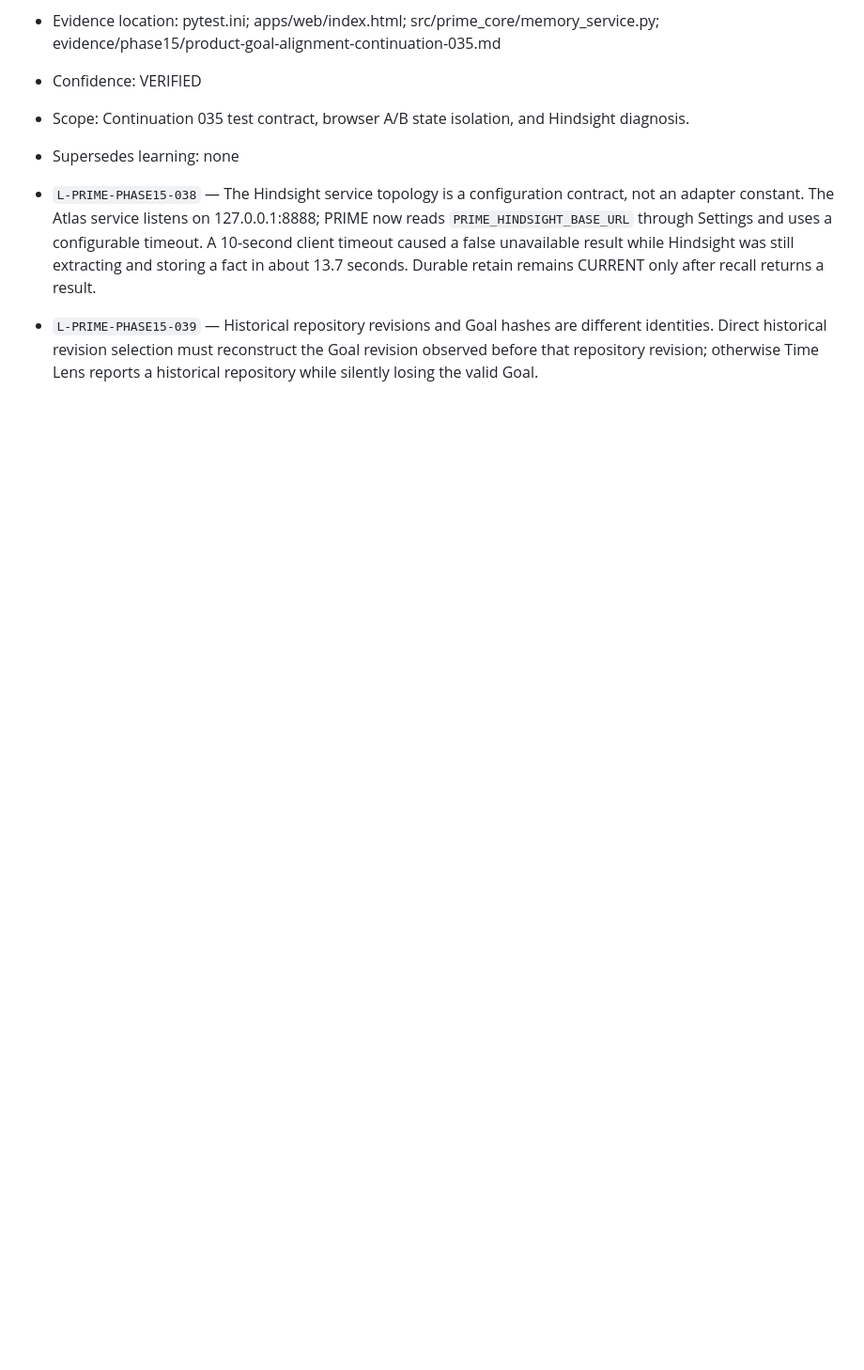
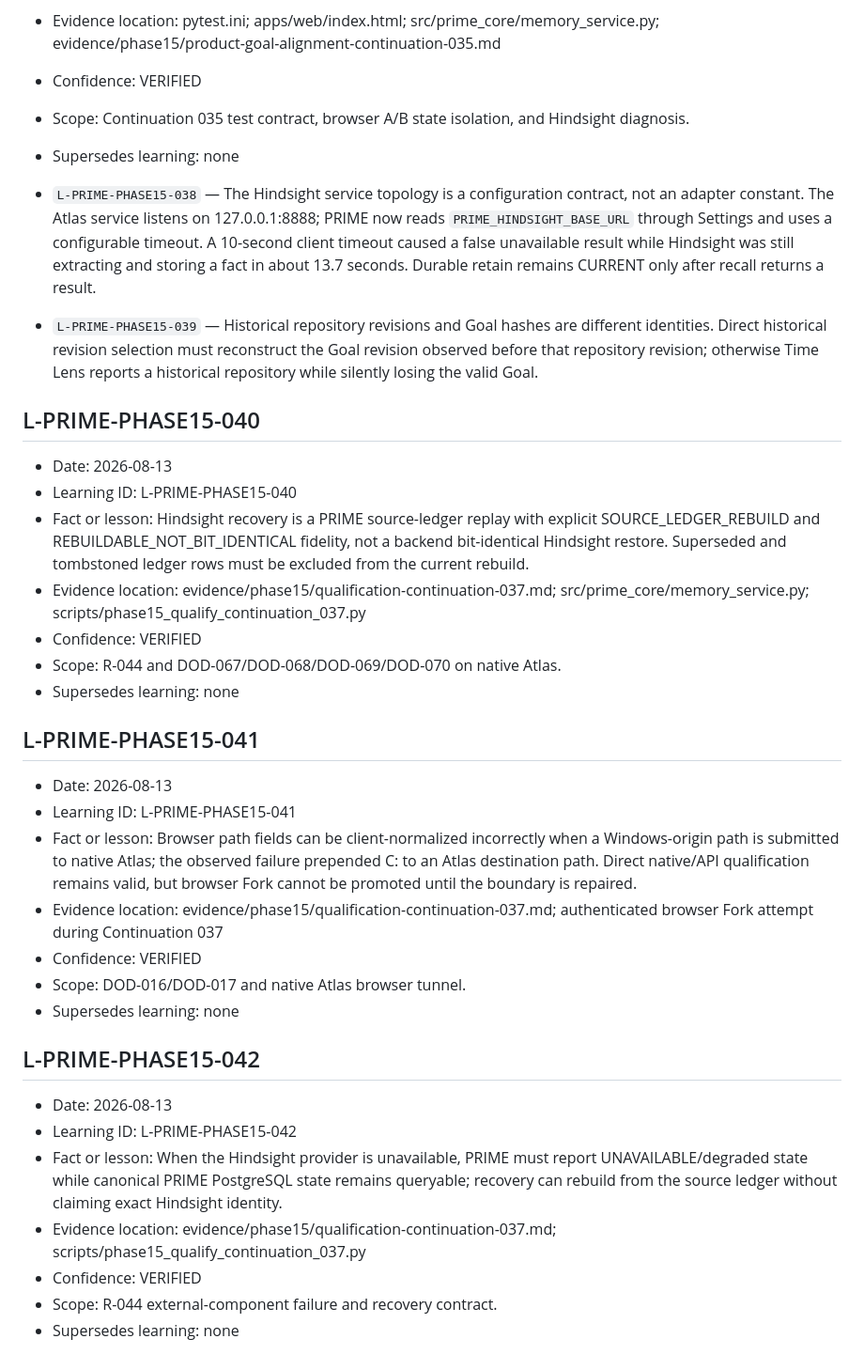
Before and after one commit to SketchOTP/ANIMUS_PRIME, a Markdown page: .agent/LEARNINGS.md, the part around the change. Shown at 94% size. GitHub-like rendering; blank space fills up the shorter version.

Commit message:
docs: record continuation 037 durable learnings

```diff
--- a/.agent/LEARNINGS.md
+++ b/.agent/LEARNINGS.md
@@ -407,3 +407,33 @@ Do not add live entries to this template. Exclude temporary narration, raw logs,
 
 - `L-PRIME-PHASE15-038` — The Hindsight service topology is a configuration contract, not an adapter constant. The Atlas service listens on 127.0.0.1:8888; PRIME now reads `PRIME_HINDSIGHT_BASE_URL` through Settings and uses a configurable timeout. A 10-second client timeout caused a false unavailable result while Hindsight was still extracting and storing a fact in about 13.7 seconds. Durable retain remains CURRENT only after recall returns a result.
 - `L-PRIME-PHASE15-039` — Historical repository revisions and Goal hashes are different identities. Direct historical revision selection must reconstruct the Goal revision observed before that repository revision; otherwise Time Lens reports a historical repository while silently losing the valid Goal.
+
+## L-PRIME-PHASE15-040
+
+- Date: 2026-08-13
+- Learning ID: L-PRIME-PHASE15-040
+- Fact or lesson: Hindsight recovery is a PRIME source-ledger replay with explicit SOURCE_LEDGER_REBUILD and REBUILDABLE_NOT_BIT_IDENTICAL fidelity, not a backend bit-identical Hindsight restore. Superseded and tombstoned ledger rows must be excluded from the current rebuild.
+- Evidence location: evidence/phase15/qualification-continuation-037.md; src/prime_core/memory_service.py; scripts/phase15_qualify_continuation_037.py
+- Confidence: VERIFIED
+- Scope: R-044 and DOD-067/DOD-068/DOD-069/DOD-070 on native Atlas.
+- Supersedes learning: none
+
+## L-PRIME-PHASE15-041
+
+- Date: 2026-08-13
+- Learning ID: L-PRIME-PHASE15-041
+- Fact or lesson: Browser path fields can be client-normalized incorrectly when a Windows-origin path is submitted to native Atlas; the observed failure prepended C: to an Atlas destination path. Direct native/API qualification remains valid, but browser Fork cannot be promoted until the boundary is repaired.
+- Evidence location: evidence/phase15/qualification-continuation-037.md; authenticated browser Fork attempt during Continuation 037
+- Confidence: VERIFIED
+- Scope: DOD-016/DOD-017 and native Atlas browser tunnel.
+- Supersedes learning: none
+
+## L-PRIME-PHASE15-042
+
+- Date: 2026-08-13
+- Learning ID: L-PRIME-PHASE15-042
+- Fact or lesson: When the Hindsight provider is unavailable, PRIME must report UNAVAILABLE/degraded state while canonical PRIME PostgreSQL state remains queryable; recovery can rebuild from the source ledger without claiming exact Hindsight identity.
+- Evidence location: evidence/phase15/qualification-continuation-037.md; scripts/phase15_qualify_continuation_037.py
+- Confidence: VERIFIED
+- Scope: R-044 external-component failure and recovery contract.
+- Supersedes learning: none
```
